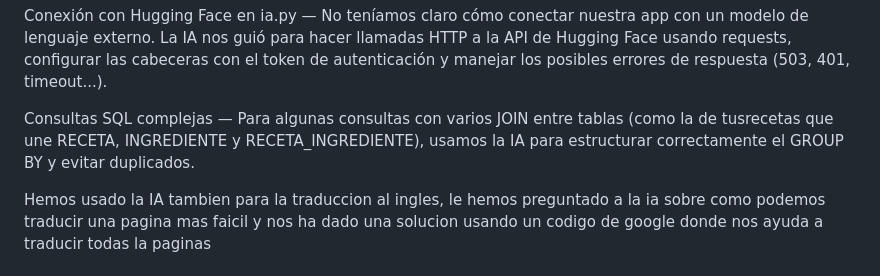
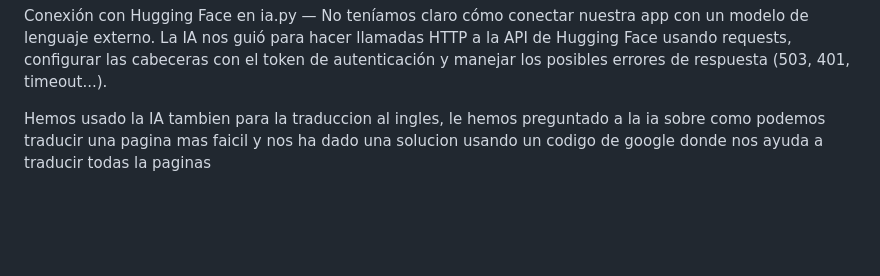
Before and after one commit to ibonetxe7/Reto-5Jabali, a Markdown page: README.md, the part around the change. GitHub-like rendering; blank space fills up the shorter version.

```diff
--- a/README.md
+++ b/README.md
@@ -204,7 +204,6 @@ Cifrado de contraseñas — No sabíamos cómo proteger las contraseñas de los
 
 Conexión con Hugging Face en ia.py — No teníamos claro cómo conectar nuestra app con un modelo de lenguaje externo. La IA nos guió para hacer llamadas HTTP a la API de Hugging Face usando requests, configurar las cabeceras con el token de autenticación y manejar los posibles errores de respuesta (503, 401, timeout...).
 
-Consultas SQL complejas — Para algunas consultas con varios JOIN entre tablas (como la de tusrecetas que une RECETA, INGREDIENTE y RECETA_INGREDIENTE), usamos la IA para estructurar correctamente el GROUP BY y evitar duplicados.
 
 Hemos usado la IA tambien para la traduccion al ingles, le hemos preguntado a la ia sobre como podemos traducir una pagina mas faicil y nos ha dado una solucion usando un codigo de google donde nos ayuda a traducir todas la paginas
 
```
